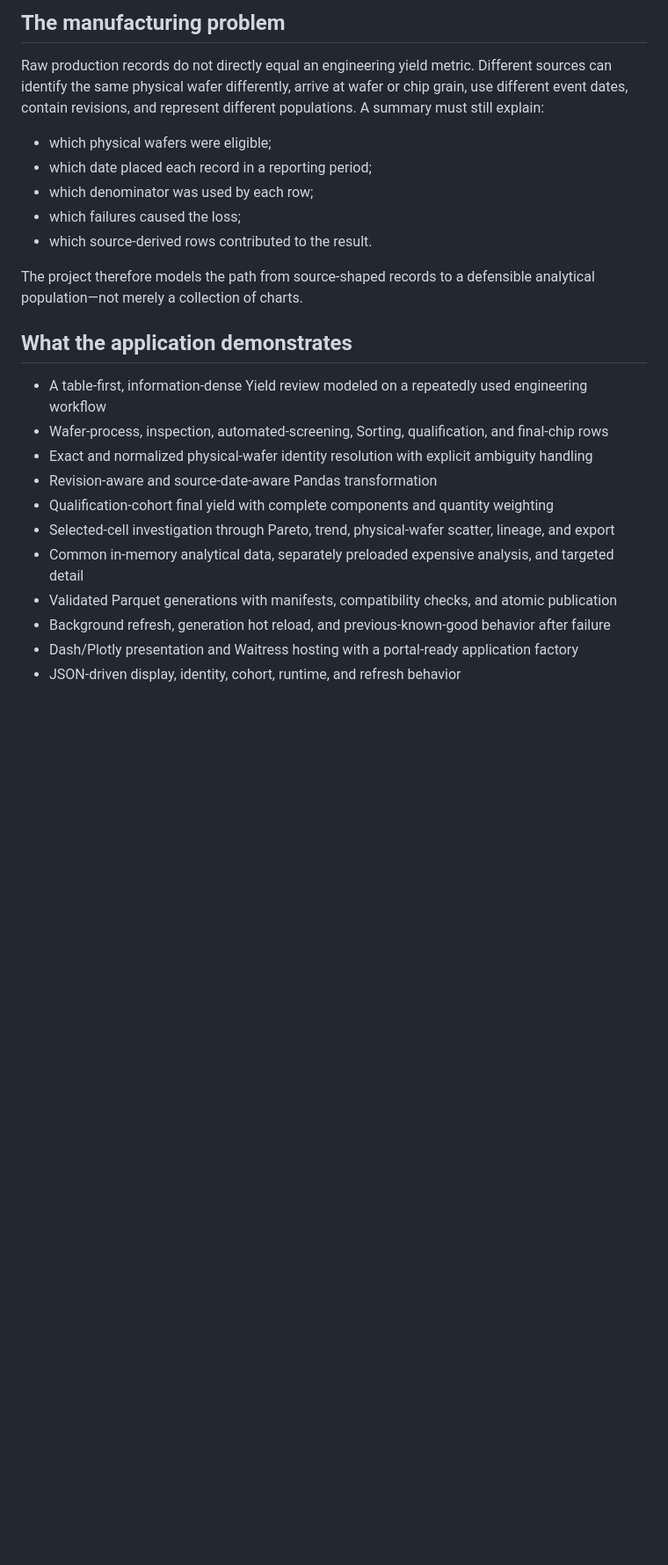
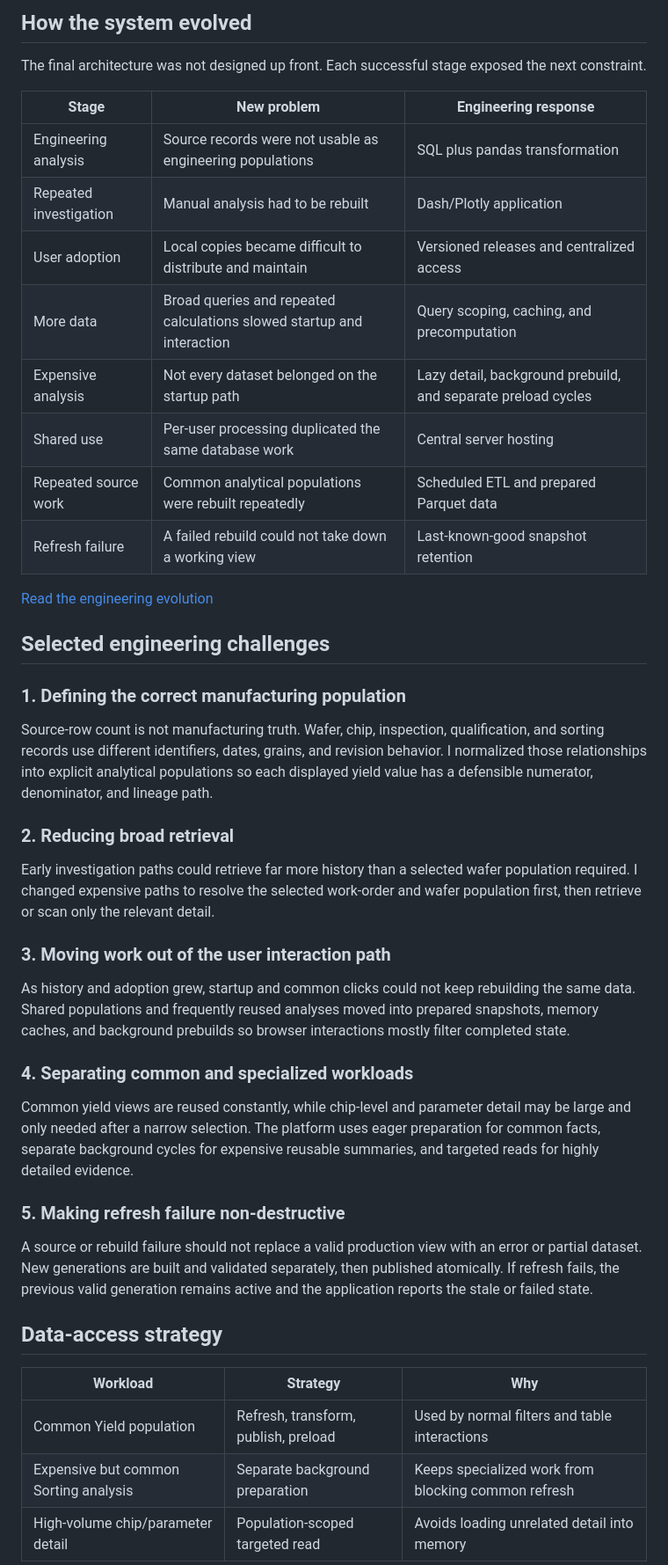
Before and after one commit to 4sy8zwp9hz-netizen/manufacturing-analytics-platform, a Markdown page: README.md, the part around one of its changes. Shown at 88% size. GitHub-like rendering; blank space fills up the shorter version.

Commit message:
Reframe README for external hiring audience

```diff
--- a/README.md
+++ b/README.md
@@ -38,29 +64,48 @@ layers remain the architectural story.
 
-## The manufacturing problem
+## How the system evolved
 
-Raw production records do not directly equal an engineering yield metric. Different sources can
-identify the same physical wafer differently, arrive at wafer or chip grain, use different event
-dates, contain revisions, and represent different populations. A summary must still explain:
+The final architecture was not designed up front. Each successful stage exposed the next constraint.
 
-- which physical wafers were eligible;
-- which date placed each record in a reporting period;
-- which denominator was used by each row;
-- which failures caused the loss;
-- which source-derived rows contributed to the result.
+| Stage | New problem | Engineering response |
+| --- | --- | --- |
+| Engineering analysis | Source records were not usable as engineering populations | SQL plus pandas transformation |
+| Repeated investigation | Manual analysis had to be rebuilt | Dash/Plotly application |
+| User adoption | Local copies became difficult to distribute and maintain | Versioned releases and centralized access |
+| More data | Broad queries and repeated calculations slowed startup and interaction | Query scoping, caching, and precomputation |
+| Expensive analysis | Not every dataset belonged on the startup path | Lazy detail, background prebuild, and separate preload cycles |
+| Shared use | Per-user processing duplicated the same database work | Central server hosting |
+| Repeated source work | Common analytical populations were rebuilt repeatedly | Scheduled ETL and prepared Parquet data |
+| Refresh failure | A failed rebuild could not take down a working view | Last-known-good snapshot retention |
 
-The project therefore models the path from source-shaped records to a defensible analytical
-population—not merely a collection of charts.
+[Read the engineering evolution](docs/ENGINEERING_EVOLUTION.md)
 
-## What the application demonstrates
+## Selected engineering challenges
 
-- A table-first, information-dense Yield review modeled on a repeatedly used engineering workflow
-- Wafer-process, inspection, automated-screening, Sorting, qualification, and final-chip rows
-- Exact and normalized physical-wafer identity resolution with explicit ambiguity handling
-- Revision-aware and source-date-aware Pandas transformation
-- Qualification-cohort final yield with complete components and quantity weighting
-- Selected-cell investigation through Pareto, trend, physical-wafer scatter, lineage, and export
-- Common in-memory analytical data, separately preloaded expensive analysis, and targeted detail
-- Validated Parquet generations with manifests, compatibility checks, and atomic publication
-- Background refresh, generation hot reload, and previous-known-good behavior after failure
-- Dash/Plotly presentation and Waitress hosting with a portal-ready application factory
-- JSON-driven display, identity, cohort, runtime, and refresh behavior
+### 1. Defining the correct manufacturing population
+
+Source-row count is not manufacturing truth. Wafer, chip, inspection, qualification, and sorting records use different identifiers, dates, grains, and revision behavior. I normalized those relationships into explicit analytical populations so each displayed yield value has a defensible numerator, denominator, and lineage path.
+
+### 2. Reducing broad retrieval
+
+Early investigation paths could retrieve far more history than a selected wafer population required. I changed expensive paths to resolve the selected work-order and wafer population first, then retrieve or scan only the relevant detail.
+
+### 3. Moving work out of the user interaction path
+
+As history and adoption grew, startup and common clicks could not keep rebuilding the same data. Shared populations and frequently reused analyses moved into prepared snapshots, memory caches, and background prebuilds so browser interactions mostly filter completed state.
+
+### 4. Separating common and specialized workloads
+
+Common yield views are reused constantly, while chip-level and parameter detail may be large and only needed after a narrow selection. The platform uses eager preparation for common facts, separate background cycles for expensive reusable summaries, and targeted reads for highly detailed evidence.
+
+### 5. Making refresh failure non-destructive
+
+A source or rebuild failure should not replace a valid production view with an error or partial dataset. New generations are built and validated separately, then published atomically. If refresh fails, the previous valid generation remains active and the application reports the stale or failed state.
+
+## Data-access strategy
+
+| Workload | Strategy | Why |
+| --- | --- | --- |
+| Common Yield population | Refresh, transform, publish, preload | Used by normal filters and table interactions |
+| Expensive but common Sorting analysis | Separate background preparation | Keeps specialized work from blocking common refresh |
+| High-volume chip/parameter detail | Population-scoped targeted read | Avoids loading unrelated detail into memory |
+
```
Also changed, not shown: other parts of README.md (+82 -86 lines).
